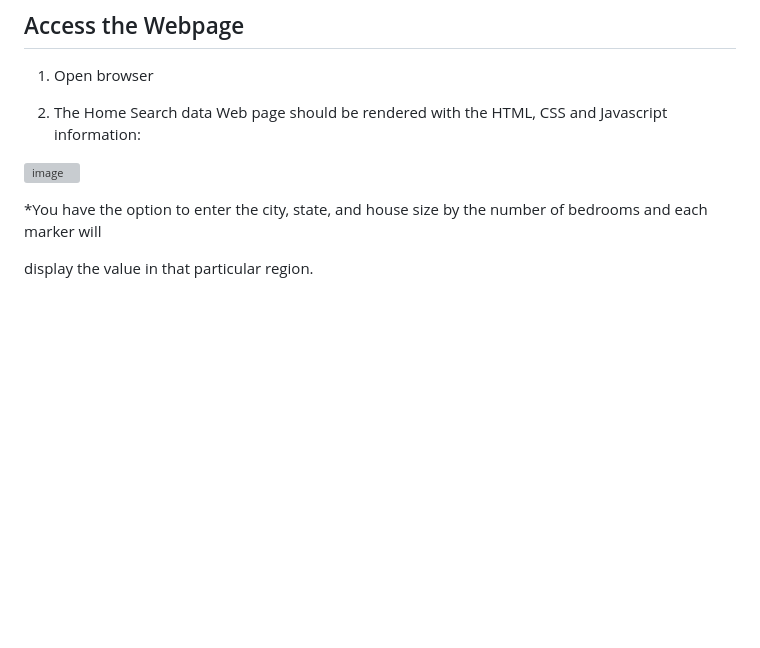
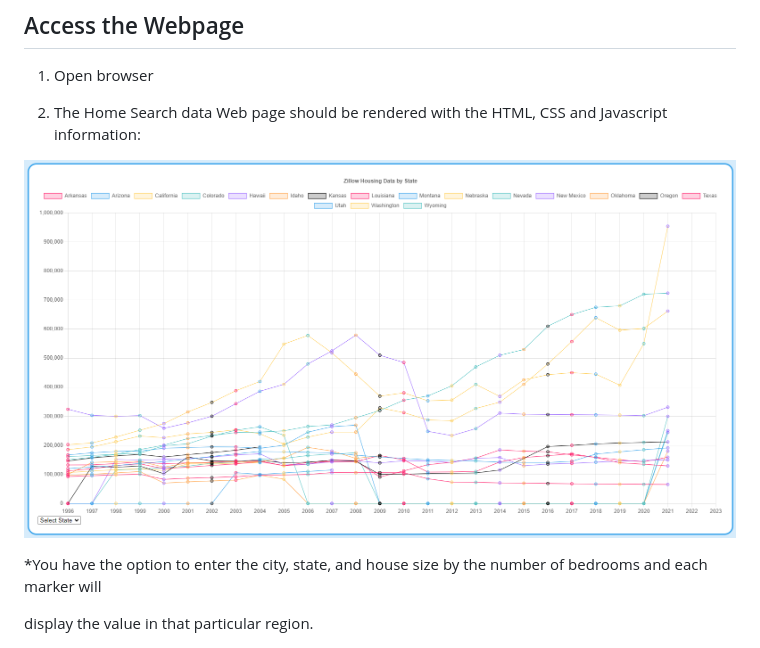
Before and after one commit to laxleary/Zillow-Data-Exploration, a Markdown page: README.md, the part around the change. Drawn GitHub-style; pictures changed too: demo_images/line_chart.png (added); blank space fills up the shorter version; grey boxes are pictures that could not be loaded.

Commit message:
New demo demo_images

```diff
--- a/README.md
+++ b/README.md
@@ -110,7 +110,7 @@ To achieve Map:
 2. The Home Search data Web page should be rendered with the HTML, CSS and Javascript information:
 
 
-![image](https://github.com/laxleary/Zillow-Data-Exploration/assets/130908954/0e3ff080-5555-4030-90d4-639a7896698f)
+![image](demo_images/line_chart.png)
 
 *You have the option to enter the city, state, and house size by the number of bedrooms and each marker will
 
```
